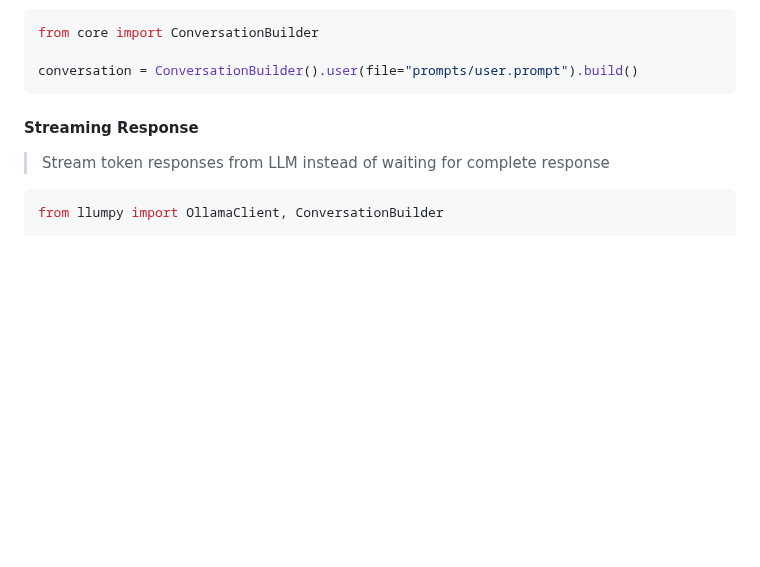
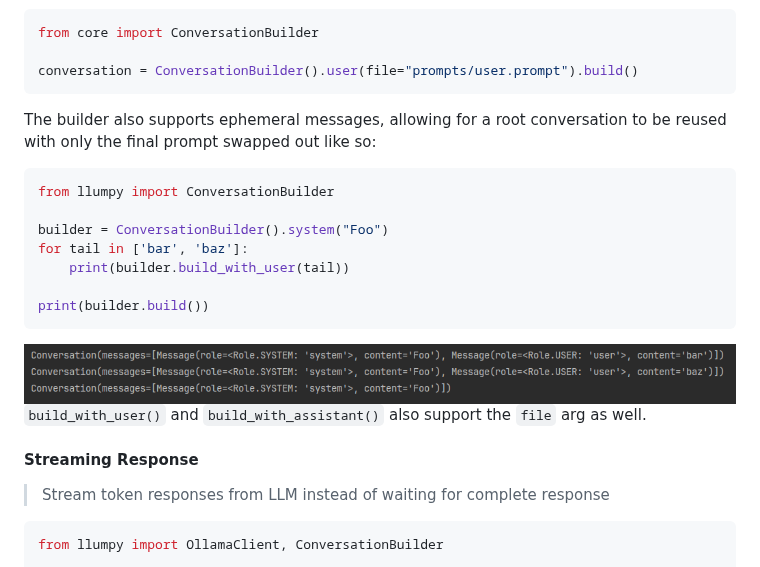
Before and after one commit to dlg1206/llumpy, a Markdown page: readme.md, the part around the change. Drawn GitHub-style; pictures changed too: assets/build_with_usage.png (added); blank space fills up the shorter version.

Commit message:
feat: Add support for ephemeral messages

````diff
--- a/readme.md
+++ b/readme.md
@@ -89,6 +89,23 @@ from core import ConversationBuilder
 
 conversation = ConversationBuilder().user(file="prompts/user.prompt").build()
 ```
+
+The builder also supports ephemeral messages, allowing for a root conversation to be reused with only the final prompt
+swapped out like so:
+
+```python
+from llumpy import ConversationBuilder
+
+builder = ConversationBuilder().system("Foo")
+for tail in ['bar', 'baz']:
+    print(builder.build_with_user(tail))
+
+print(builder.build())
+```
+
+<img src="assets/build_with_usage.png" alt="terminal output build with">
+
+`build_with_user()` and `build_with_assistant()` also support the `file` arg as well.
 
 #### Streaming Response
 
````
Also changed, not shown: 2 other files.
